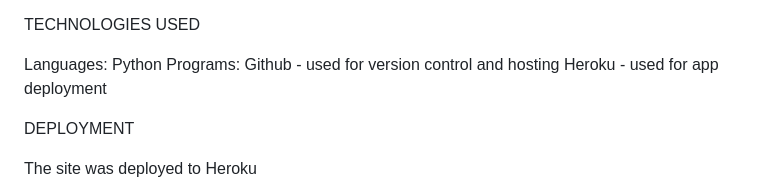
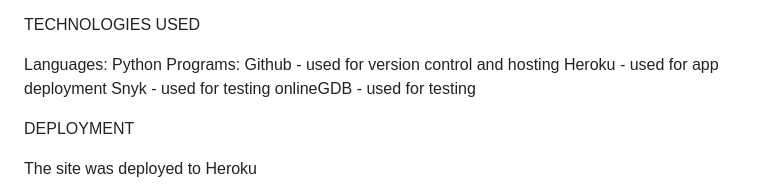
Before and after one commit to Anna8742/battleship_in_python, a Markdown page: README.md, the part around the change. Rendered like a GitHub page.

```diff
--- a/README.md
+++ b/README.md
@@ -45,6 +45,8 @@ Languages: Python
 Programs:
 Github - used for version control and hosting
 Heroku - used for app deployment
+Snyk - used for testing
+onlineGDB - used for testing
 
 DEPLOYMENT
 
```
